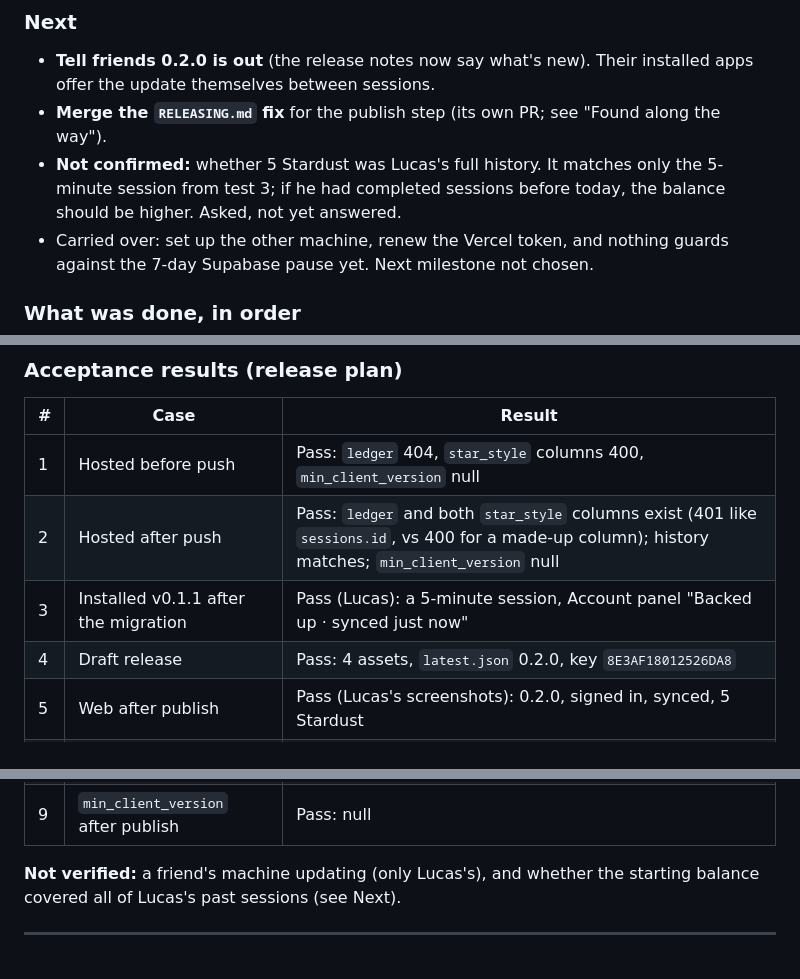
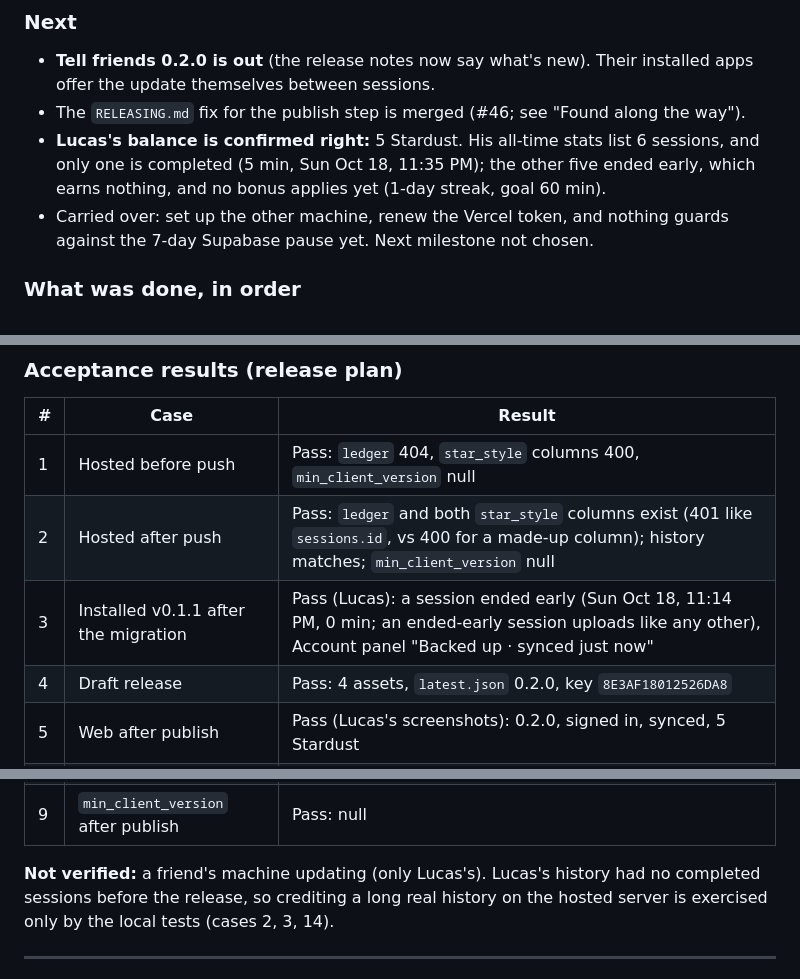
Before and after one commit to lucashlc822/work-timer, a Markdown page: NOTES.md, 3 parts joined by grey strips. GitHub-like rendering.

Commit message:
Correct the v0.2.0 release log: balance confirmed, test 3 detail
Lucas's all-time stats show one completed session (5 min), so 5 Stardust is
right; record that instead of "not confirmed". Test 3 was an ended-early
session, not a completed 5-minute one. The RELEASING fix is merged.

Co-Authored-By: Claude Opus 5.5 <noreply@anthropic.com>

```diff
--- a/NOTES.md
+++ b/NOTES.md
@@ -24,11 +24,12 @@ running: `~/.claude/plans/what-do-you-suggest-mossy-kahn.md`.
 
 - **Tell friends 0.2.0 is out** (the release notes now say what's new). Their
   installed apps offer the update themselves between sessions.
-- **Merge the `RELEASING.md` fix** for the publish step (its own PR; see
-  "Found along the way").
-- **Not confirmed:** whether 5 Stardust was Lucas's full history. It matches
-  only the 5-minute session from test 3; if he had completed sessions before
-  today, the balance should be higher. Asked, not yet answered.
+- The `RELEASING.md` fix for the publish step is merged (#46; see "Found along
+  the way").
+- **Lucas's balance is confirmed right:** 5 Stardust. His all-time stats list 6
+  sessions, and only one is completed (5 min, Sun Oct 18, 11:35 PM); the other
+  five ended early, which earns nothing, and no bonus applies yet (1-day streak,
+  goal 60 min).
 - Carried over: set up the other machine, renew the Vercel token, and nothing
   guards against the 7-day Supabase pause yet. Next milestone not chosen.
 
@@ -76,7 +77,7 @@ running: `~/.claude/plans/what-do-you-suggest-mossy-kahn.md`.
 |---|---|---|
 | 1 | Hosted before push | Pass: `ledger` 404, `star_style` columns 400, `min_client_version` null |
 | 2 | Hosted after push | Pass: `ledger` and both `star_style` columns exist (401 like `sessions.id`, vs 400 for a made-up column); history matches; `min_client_version` null |
-| 3 | Installed v0.1.1 after the migration | Pass (Lucas): a 5-minute session, Account panel "Backed up · synced just now" |
+| 3 | Installed v0.1.1 after the migration | Pass (Lucas): a session ended early (Sun Oct 18, 11:14 PM, 0 min; an ended-early session uploads like any other), Account panel "Backed up · synced just now" |
 | 4 | Draft release | Pass: 4 assets, `latest.json` 0.2.0, key `8E3AF18012526DA8` |
 | 5 | Web after publish | Pass (Lucas's screenshots): 0.2.0, signed in, synced, 5 Stardust |
 | 6 | Download links | Pass: `latest.json` 200 (0.2.0); installer and `Starkeep-setup.exe` 200, 2,317,817 bytes |
@@ -84,8 +85,9 @@ running: `~/.claude/plans/what-do-you-suggest-mossy-kahn.md`.
 | 8 | Desktop + web live | Pass (Lucas): a 5-minute session added +5 on both, balances match |
 | 9 | `min_client_version` after publish | Pass: null |
 
-**Not verified:** a friend's machine updating (only Lucas's), and whether the
-starting balance covered all of Lucas's past sessions (see Next).
+**Not verified:** a friend's machine updating (only Lucas's). Lucas's history
+had no completed sessions before the release, so crediting a long real history
+on the hosted server is exercised only by the local tests (cases 2, 3, 14).
 
 ---
 
```
